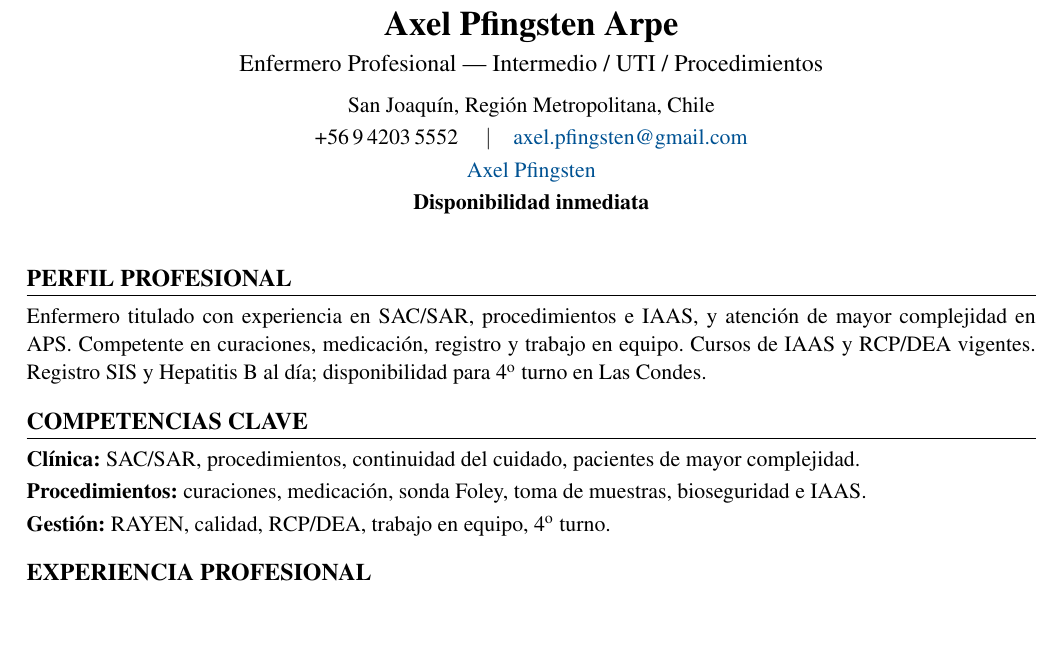
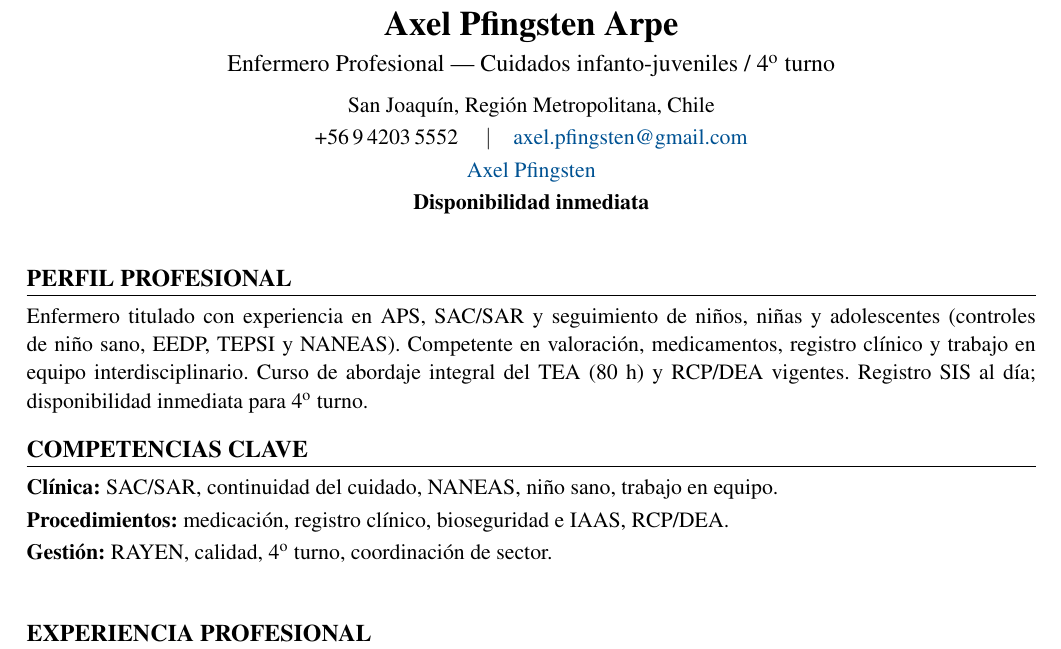
Before and after one commit to guillermoprojaslema/Agarra-la-Pallapp, a LaTeX CV (CV_Axel_Pfingsten_Arpe.tex): part of page 1 of 2, cut so that both start at the same text, the shorter picture padded with empty space. Compiled offline with pdfLaTeX.

Commit message:
Adaptar CV Harvard a OF-20260827-01: Enfermera 4° turno Infanto-Juvenil — Clínica Oriente.
Partiendo de CV_Base.docx; perfil y bullets alineados a la oferta.

```diff
--- a/CV_Axel_Pfingsten_Arpe.tex
+++ b/CV_Axel_Pfingsten_Arpe.tex
@@ -20,7 +20,7 @@
   linkcolor=linkblue,
   pdfauthor={Axel Pfingsten Arpe},
   pdftitle={Curriculum Vitae — Axel Pfingsten Arpe},
-  pdfsubject={Enfermero Profesional — Intermedio / UTI / Procedimientos}
+  pdfsubject={Enfermero Profesional — Infanto-juvenil / Salud mental / 4to turno}
 }
 
 \pagestyle{empty}
@@ -50,7 +50,7 @@
 %========== ENCABEZADO ==========
 \begin{center}
   {\LARGE\bfseries Axel Pfingsten Arpe}\\[4pt]
-  {\large Enfermero Profesional --- Intermedio / UTI / Procedimientos}\\[6pt]
+  {\large Enfermero Profesional --- Cuidados infanto-juveniles / 4\textsuperscript{o} turno}\\[6pt]
   San Joaquín, Región Metropolitana, Chile\\[2pt]
   +56\,9\,4203\,5552 \quad$\vert$\quad
   \href{mailto:axel.pfingsten@gmail.com}{axel.pfingsten@gmail.com}\\[2pt]
@@ -62,13 +62,13 @@
 
 %========== PERFIL ==========
 \section{Perfil profesional}
-Enfermero titulado con experiencia en SAC/SAR, procedimientos e IAAS, y atención de mayor complejidad en APS. Competente en curaciones, medicación, registro y trabajo en equipo. Cursos de IAAS y RCP/DEA vigentes. Registro SIS y Hepatitis~B al día; disponibilidad para 4\textsuperscript{o} turno en Las Condes.
+Enfermero titulado con experiencia en APS, SAC/SAR y seguimiento de niños, niñas y adolescentes (controles de niño sano, EEDP, TEPSI y NANEAS). Competente en valoración, medicamentos, registro clínico y trabajo en equipo interdisciplinario. Curso de abordaje integral del TEA (80~h) y RCP/DEA vigentes. Registro SIS al día; disponibilidad inmediata para 4\textsuperscript{o} turno.
 
 %========== COMPETENCIAS ==========
 \section{Competencias clave}
-\textbf{Clínica:} SAC/SAR, procedimientos, continuidad del cuidado, pacientes de mayor complejidad.\\[2pt]
-\textbf{Procedimientos:} curaciones, medicación, sonda Foley, toma de muestras, bioseguridad e IAAS.\\[2pt]
-\textbf{Gestión:} RAYEN, calidad, RCP/DEA, trabajo en equipo, 4\textsuperscript{o} turno.
+\textbf{Clínica:} SAC/SAR, continuidad del cuidado, NANEAS, niño sano, trabajo en equipo.\\[2pt]
+\textbf{Procedimientos:} medicación, registro clínico, bioseguridad e IAAS, RCP/DEA.\\[2pt]
+\textbf{Gestión:} RAYEN, calidad, 4\textsuperscript{o} turno, coordinación de sector.\\[2pt]
 
 
 %========== EXPERIENCIA ==========
```
Also changed, not shown: CV_Axel_Pfingsten_Arpe.pdf.
